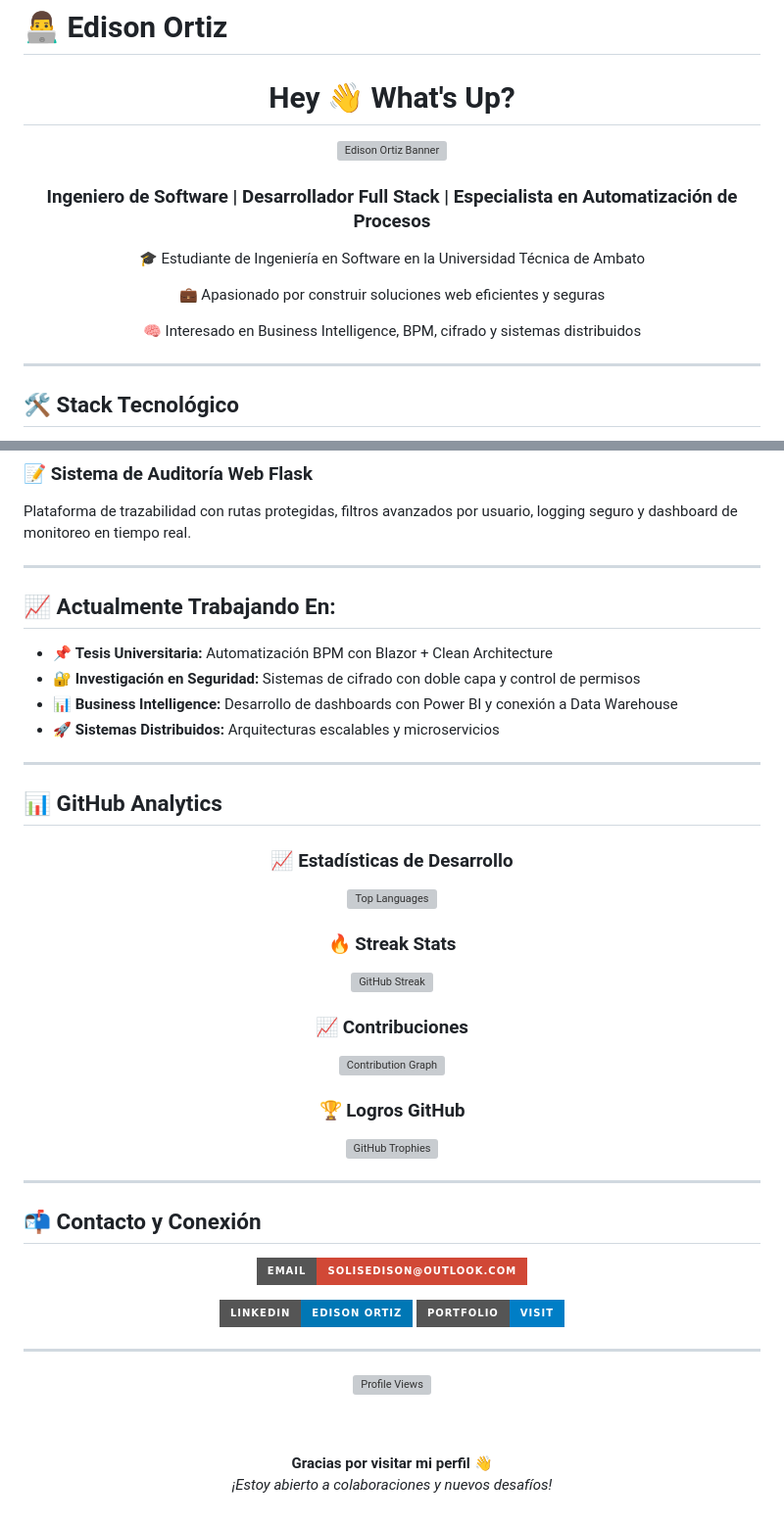
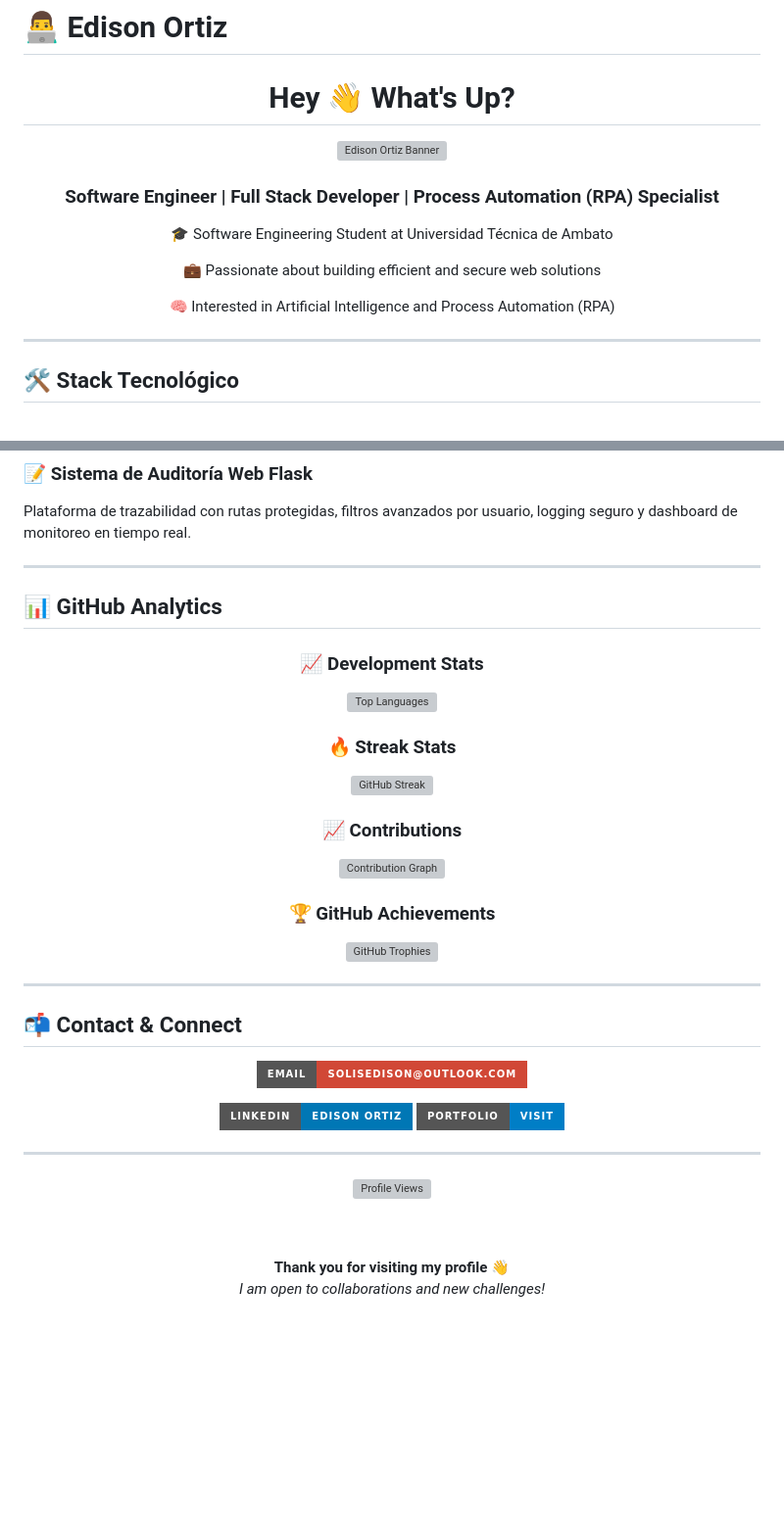
Before and after one commit to Dionisio202/Dionisio202, a Markdown page: README.md, 2 parts joined by grey strips. Shown: that part at 98% size. Drawn GitHub-style; badges without logos; blank space fills up the shorter version; grey boxes are pictures that could not be loaded.

```diff
--- a/README.md
+++ b/README.md
@@ -4,11 +4,12 @@
   <img src="./banner.gif" alt="Edison Ortiz Banner" />
 </p>
 <div align="center">
-  <h3>Ingeniero de Software | Desarrollador Full Stack | Especialista en Automatización de Procesos</h3>
-  <p>🎓 Estudiante de Ingeniería en Software en la Universidad Técnica de Ambato</p>
-  <p>💼 Apasionado por construir soluciones web eficientes y seguras</p>
-  <p>🧠 Interesado en Business Intelligence, BPM, cifrado y sistemas distribuidos</p>
+  <h3>Software Engineer | Full Stack Developer | Process Automation (RPA) Specialist</h3>
+  <p>🎓 Software Engineering Student at Universidad Técnica de Ambato</p>
+  <p>💼 Passionate about building efficient and secure web solutions</p>
+  <p>🧠 Interested in Artificial Intelligence and Process Automation (RPA)</p>
 </div>
+
 
 ---
 
@@ -60,22 +61,13 @@ Solución empresarial con Blazor + SQL Server para automatizar procesos de propi
 ### 📝 **Sistema de Auditoría Web Flask**
 Plataforma de trazabilidad con rutas protegidas, filtros avanzados por usuario, logging seguro y dashboard de monitoreo en tiempo real.
 
----
-
-## 📈 Actualmente Trabajando En:
-
-- 📌 **Tesis Universitaria:** Automatización BPM con Blazor + Clean Architecture
-- 🔐 **Investigación en Seguridad:** Sistemas de cifrado con doble capa y control de permisos
-- 📊 **Business Intelligence:** Desarrollo de dashboards con Power BI y conexión a Data Warehouse
-- 🚀 **Sistemas Distribuidos:** Arquitecturas escalables y microservicios
 
 ---
-
 ## 📊 GitHub Analytics
 
 <div align="center">
 
-### 📈 Estadísticas de Desarrollo
+### 📈 Development Stats
 <a href="https://github.com/Dionisio202">
   <img height="200" src="https://github-readme-stats.vercel.app/api/top-langs/?username=Dionisio202&layout=compact&langs_count=10&theme=radical&hide_border=true&bg_color=0D1117&title_color=58A6FF&text_color=C9D1D9&border_radius=10&card_width=400" alt="Top Languages"/>
 </a>
@@ -85,12 +77,12 @@ Plataforma de trazabilidad con rutas protegidas, filtros avanzados por usuario,
   <img src="https://github-readme-streak-stats.herokuapp.com/?user=Dionisio202&theme=radical&hide_border=true&background=0D1117&stroke=58A6FF&ring=1F6FEB&fire=FF6B6B&currStreakLabel=58A6FF&sideNums=C9D1D9&currStreakNum=FF6B6B&dates=8B949E&sideLabels=8B949E&border_radius=10" alt="GitHub Streak"/>
 </a>
 
-### 📈 Contribuciones
+### 📈 Contributions
 <a href="https://github.com/Dionisio202">
   <img src="https://github-readme-activity-graph.vercel.app/graph?username=Dionisio202&theme=react-dark&bg_color=0D1117&color=58A6FF&line=1F6FEB&point=FF6B6B&area=true&hide_border=true&radius=10" alt="Contribution Graph"/>
 </a>
 
-### 🏆 Logros GitHub
+### 🏆 GitHub Achievements
 <a href="https://github.com/Dionisio202">
   <img src="https://github-profile-trophy.vercel.app/?username=Dionisio202&theme=radical&no-frame=true&no-bg=true&margin-w=4&row=2&column=4" alt="GitHub Trophies"/>
 </a>
@@ -99,7 +91,7 @@ Plataforma de trazabilidad con rutas protegidas, filtros avanzados por usuario,
 
 ---
 
-## 📬 Contacto y Conexión
+## 📬 Contact & Connect
 
 <div align="center">
 
@@ -108,7 +100,6 @@ Plataforma de trazabilidad con rutas protegidas, filtros avanzados por usuario,
 [![LinkedIn](https://img.shields.io/badge/LinkedIn-Edison%20Ortiz-0077B5?style=for-the-badge&logo=linkedin&logoColor=white)](https://www.linkedin.com/in/edison-ortiz-71ab41280/)
 [![Portfolio](https://img.shields.io/badge/Portfolio-Visit-blue?style=for-the-badge&logo=internet-explorer&logoColor=white)](https://edison-portafolio.vercel.app/)
 
-
 </div>
 
 ---
@@ -118,7 +109,7 @@ Plataforma de trazabilidad con rutas protegidas, filtros avanzados por usuario,
 
   <br><br>
 
-  **Gracias por visitar mi perfil 👋**
-  *¡Estoy abierto a colaboraciones y nuevos desafíos!*
+  **Thank you for visiting my profile 👋**
+  *I am open to collaborations and new challenges!*
 
 </div>
```
Also changed, not shown: other parts of README.md (+1 -1 lines).
